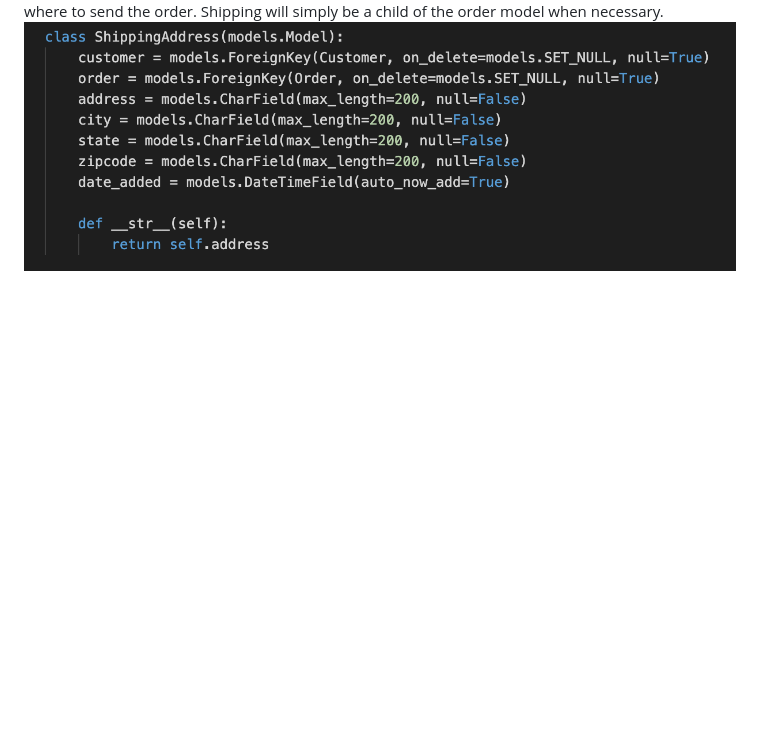
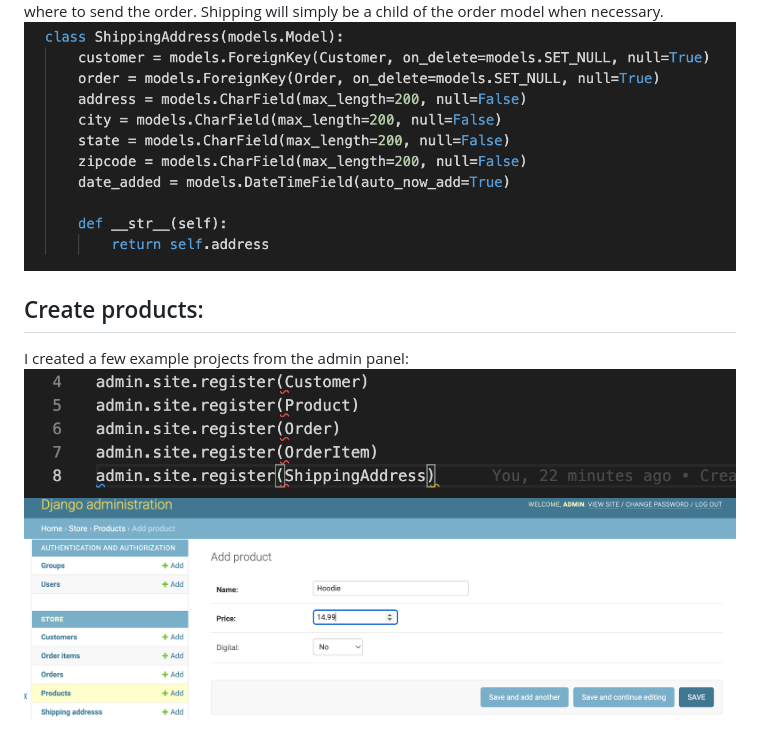
Before and after one commit to wasim-eb/ecommerce, a Markdown page: README.md, the part around the change. Rendered like a GitHub page; pictures changed too: readme-screenshots/adminregister.png (added), readme-screenshots/createproducts.png (added); blank space fills up the shorter version.

Commit message:
Added product section and screenshots in readme file

```diff
--- a/README.md
+++ b/README.md
@@ -39,3 +39,9 @@ Here is the result:
 
 6. ShippingAddress- Not every order will need shipping information. For orders containing physical products that need to be shipping we will need to create an instance of the shipping model to know where to send the order. Shipping will simply be a child of the order model when necessary.
 ![shipping](/readme-screenshots/shippingaddress.png)
+
+
+## Create products:
+I created a few example projects from the admin panel:
+![adminregister](/readme-screenshots/adminregister.png)
+![createproducts](/readme-screenshots/createproducts.png)
```
